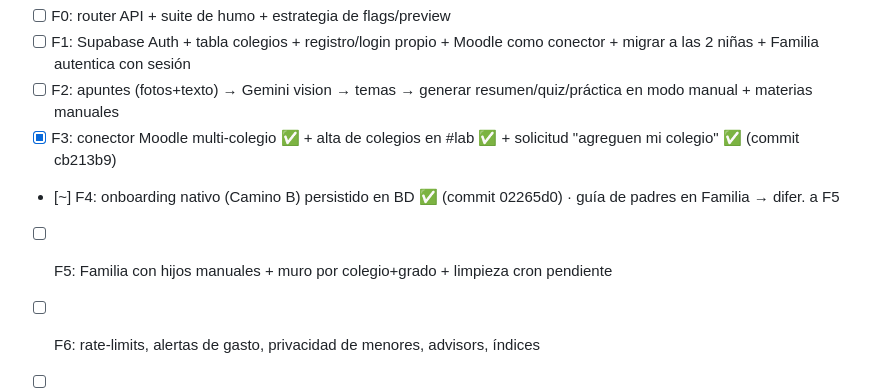
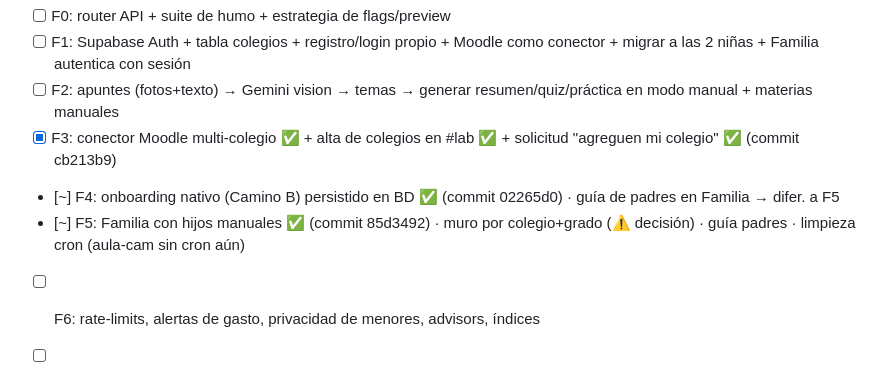
Before and after one commit to giucp/aula-cam, a Markdown page: PLAN-CHISPA-UNIVERSAL.md, the part around the change. Drawn GitHub-style.

Commit message:
docs: checklist F5 (Familia universal listo; muro/guia/cron pendientes)
Co-Authored-By: Claude Opus 4.8 <noreply@anthropic.com>

```diff
--- a/PLAN-CHISPA-UNIVERSAL.md
+++ b/PLAN-CHISPA-UNIVERSAL.md
@@ -271,6 +271,6 @@ Ajustes a tablas existentes: `muro` gana `colegio_id` (nullable); `familia_vincu
 - [ ] F2: apuntes (fotos+texto) → Gemini vision → temas → generar resumen/quiz/práctica en modo manual + materias manuales
 - [x] F3: conector Moodle multi-colegio ✅ + alta de colegios en #lab ✅ + solicitud "agreguen mi colegio" ✅ (commit cb213b9)
 - [~] F4: onboarding nativo (Camino B) persistido en BD ✅ (commit 02265d0) · guía de padres en Familia → difer. a F5
-- [ ] F5: Familia con hijos manuales + muro por colegio+grado + limpieza cron pendiente
+- [~] F5: Familia con hijos manuales ✅ (commit 85d3492) · muro por colegio+grado (⚠️ decisión) · guía padres · limpieza cron (aula-cam sin cron aún)
 - [ ] F6: rate-limits, alertas de gasto, privacidad de menores, advisors, índices
 - [ ] F7: beta cerrada → métricas → 2º colegio → registro abierto + dominio propio
```
